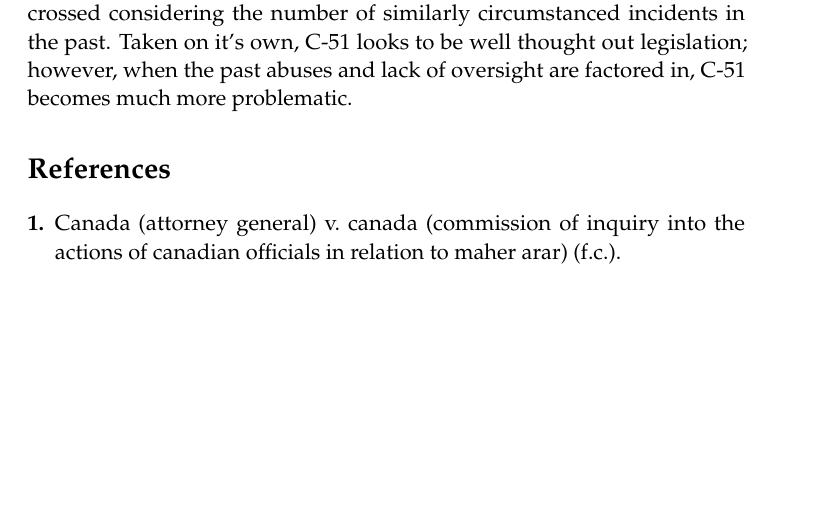
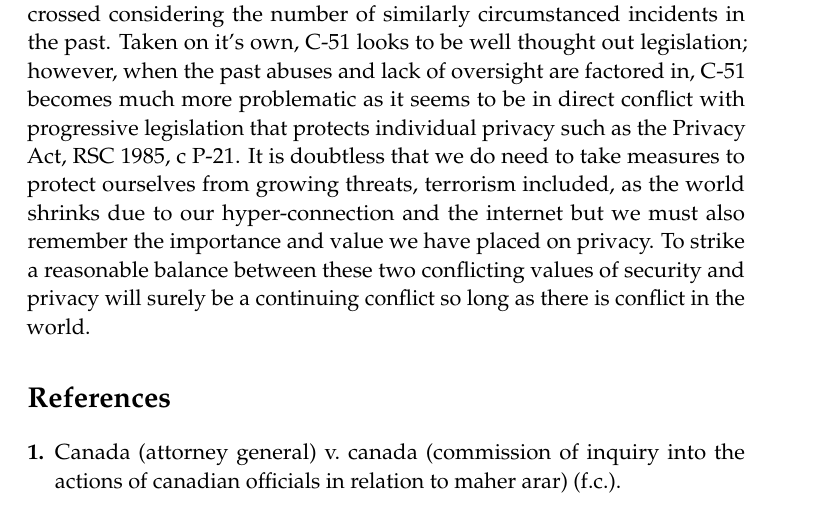
Before and after one commit to Hoverbear/CSC-401, a LaTeX paper (paper.tex): part of page 5 of 6, cut so that both start at the same text, the shorter picture padded with empty space. Compiled offline with pdfLaTeX.

Commit message:
Conclusion

```diff
--- a/paper.tex
+++ b/paper.tex
@@ -148,7 +148,7 @@ It was recognized that it was necessary to identify potential threats but in ord
 This bill seems to blur the line though, and enable CSIS to conduct RCMP-like activities. If CSIS was created out of the complications and problems with tying security intelligence to law enforcement, then it stands to reason that allotting CSIS law enforcement powers might bring forward the same problems that their creation was intended to stop.
 
 \section*{Conclusion}
-A large portion of the problem in analyzing the the legality of new legislation with respect to the rights of individuals and previous laws is that the legislation (C-51) remains to be tested. It is hard to discount the argument that the government is overstepping a boundary that should not to be crossed considering the number of similarly circumstanced incidents in the past. Taken on it's own, C-51 looks to be well thought out legislation; however, when the past abuses and lack of oversight are factored in, C-51 becomes much more problematic.
+A large portion of the problem in analyzing the the legality of new legislation with respect to the rights of individuals and previous laws is that the legislation (C-51) remains to be tested. It is hard to discount the argument that the government is overstepping a boundary that should not to be crossed considering the number of similarly circumstanced incidents in the past. Taken on it's own, C-51 looks to be well thought out legislation; however, when the past abuses and lack of oversight are factored in, C-51 becomes much more problematic as it seems to be in direct conflict with progressive legislation that protects individual privacy such as the Privacy Act, RSC 1985, c P-21. It is doubtless that we do need to take measures to protect ourselves from growing threats, terrorism included, as the world shrinks due to our hyper-connection and the internet but we must also remember the importance and value we have placed on privacy. To strike a reasonable balance between these two conflicting values of security and privacy will surely be a continuing conflict so long as there is conflict in the world.
 
 
 %-------------------------------------------------------------------------------
```
